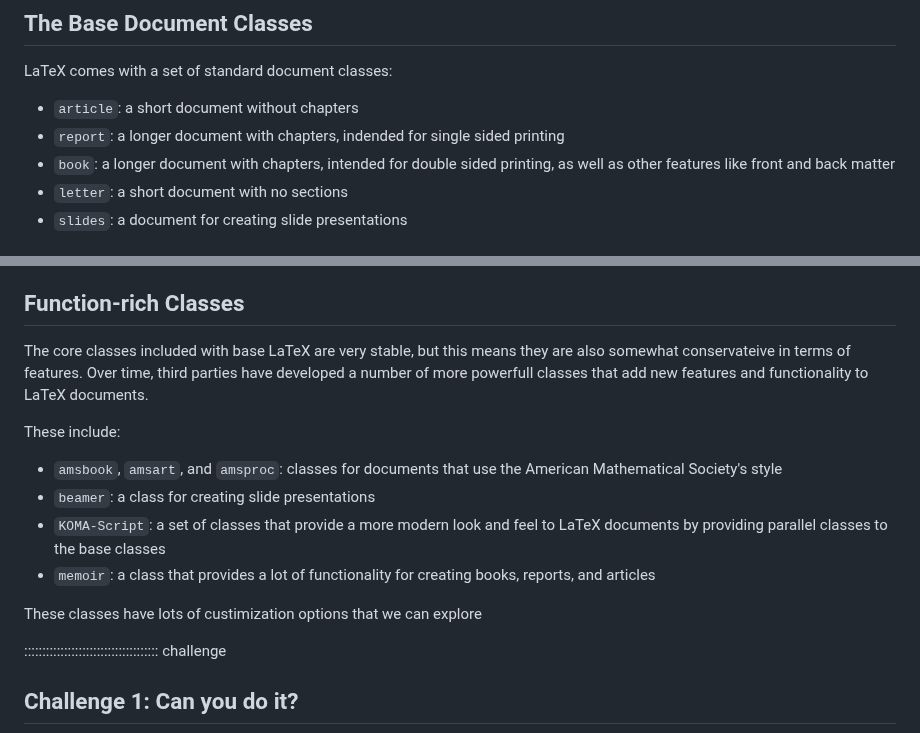
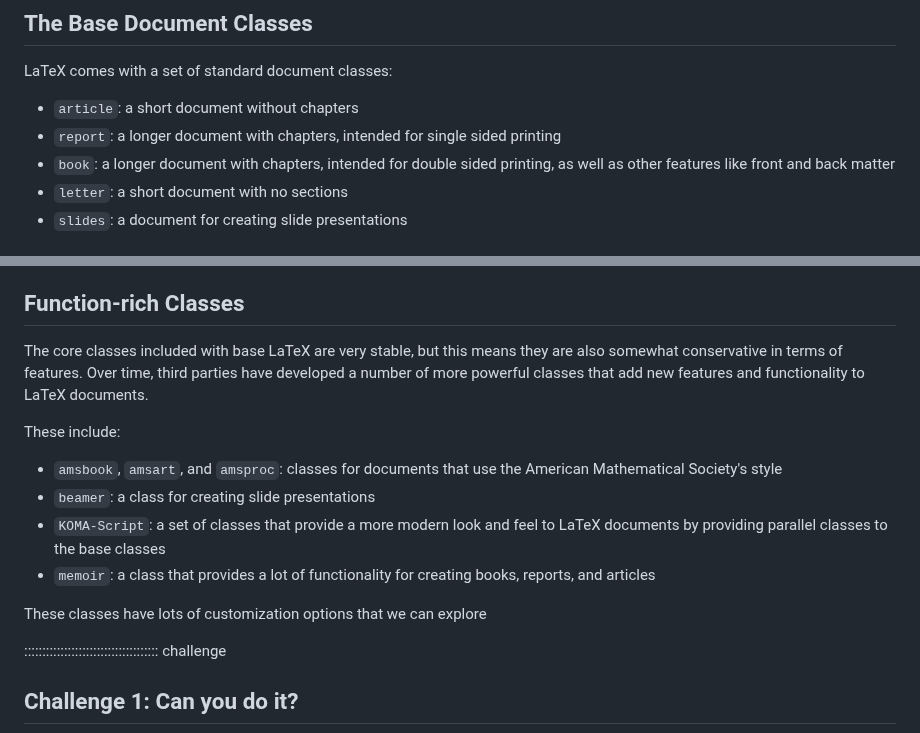
Before and after one commit to dkz2r/latex-novice-academic-publishing, a Markdown page: episodes/04-document-classes.md, 2 parts joined by grey strips. Rendered like a GitHub page.

Commit message:
fixed spelling error

```diff
--- a/episodes/04-document-classes.md
+++ b/episodes/04-document-classes.md
@@ -44,7 +44,7 @@ These options are set in square brackets after the document class name, for exam
 LaTeX comes with a set of standard document classes:
 
 - `article`: a short document without chapters
-- `report`: a longer document with chapters, indended for single sided printing
+- `report`: a longer document with chapters, intended for single sided printing
 - `book`: a longer document with chapters, intended for double sided printing, as well as other
    features like front and back matter
 - `letter`: a short document with no sections
@@ -96,8 +96,8 @@ doesn't have any of the features we might use in modern presentations
 ## Function-rich Classes
 
 The core classes included with base LaTeX are very stable, but this means they are also somewhat
-conservateive in terms of features. Over time, third parties have developed a number of more
-powerfull classes that add new features and functionality to LaTeX documents.
+conservative in terms of features. Over time, third parties have developed a number of more
+powerful classes that add new features and functionality to LaTeX documents.
 
 These include:
 
@@ -108,7 +108,7 @@ These include:
                  providing parallel classes to the base classes
 - `memoir`: a class that provides a lot of functionality for creating books, reports, and articles
 
-These classes have lots of custimization options that we can explore
+These classes have lots of customization options that we can explore
 
 ::::::::::::::::::::::::::::::::::::: challenge
 
```
